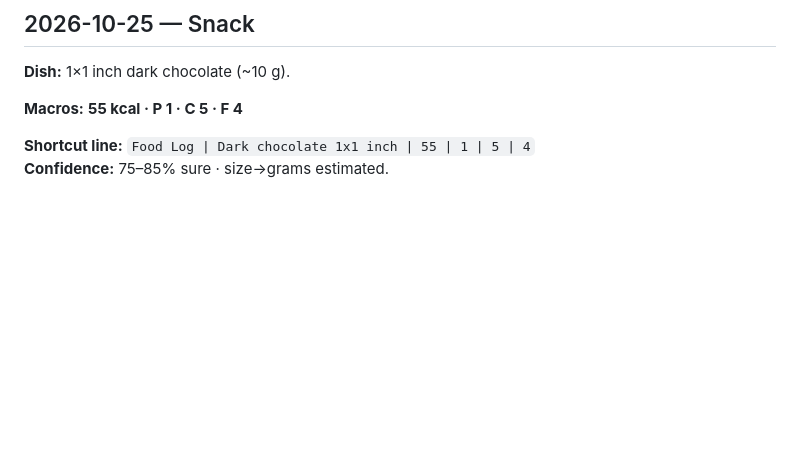
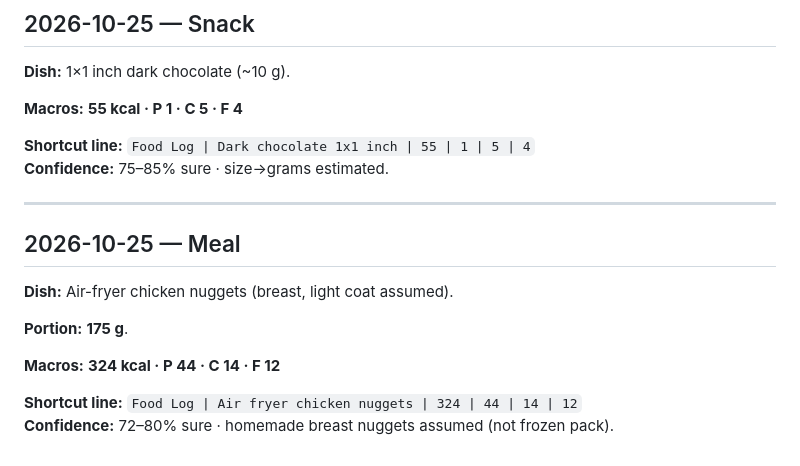
Before and after one commit to hk9900/cursor, a Markdown page: health-coach/food-log.md, the part around the change. GitHub-like rendering; blank space fills up the shorter version.

Commit message:
Log 175 g air-fryer chicken nuggets (324 kcal).
Co-authored-by: hk9900 <hk9900@users.noreply.github.com>

```diff
--- a/health-coach/food-log.md
+++ b/health-coach/food-log.md
@@ -331,3 +331,16 @@ With sandwich → **~895 / 53 / 87 / 38**.
 
 **Shortcut line:** `Food Log | Dark chocolate 1x1 inch | 55 | 1 | 5 | 4`
 **Confidence:** 75–85% sure · size→grams estimated.
+
+---
+
+## 2026-10-25 — Meal
+
+**Dish:** Air-fryer chicken nuggets (breast, light coat assumed).
+
+**Portion:** **175 g**.
+
+**Macros:** **324 kcal · P 44 · C 14 · F 12**
+
+**Shortcut line:** `Food Log | Air fryer chicken nuggets | 324 | 44 | 14 | 12`
+**Confidence:** 72–80% sure · homemade breast nuggets assumed (not frozen pack).
```
